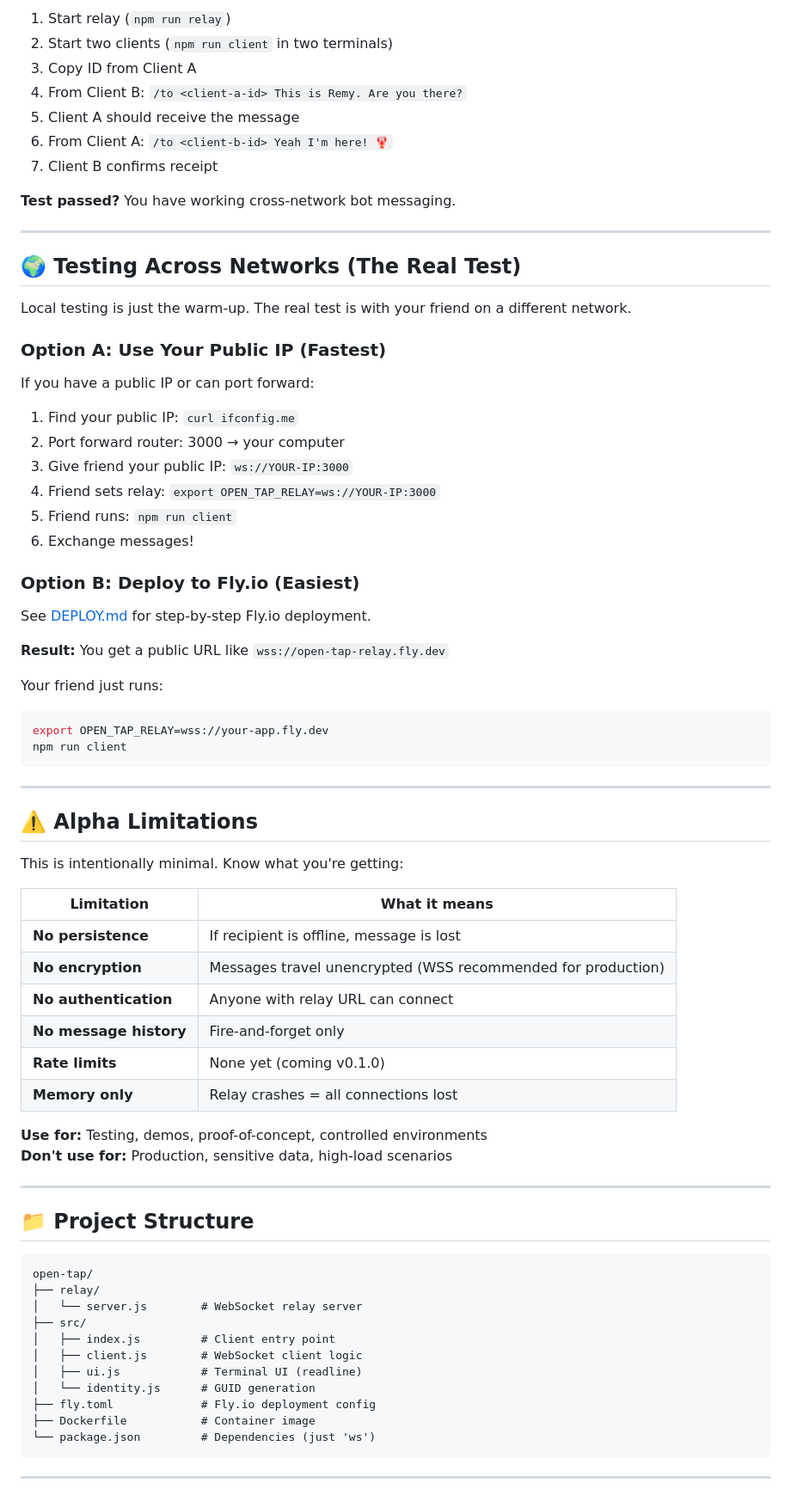
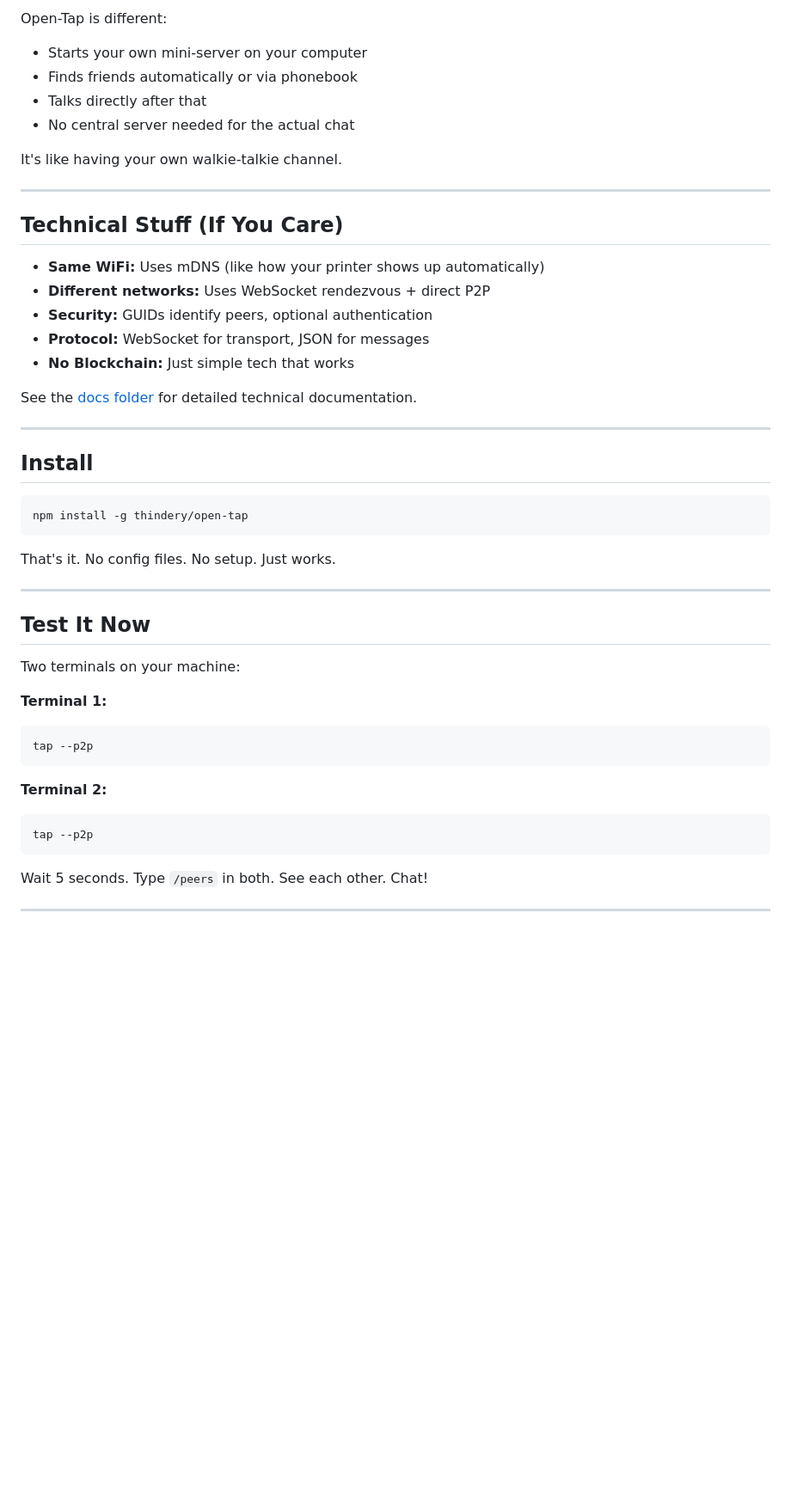
Before and after one commit to thindery/open-tap, a Markdown page: README.md, the part around one of its changes. Shown at 86% size. Rendered like a GitHub page; blank space fills up the shorter version.

Commit message:
README: Rewrite for humans, not robots. Simple explanations first.

````diff
--- a/README.md
+++ b/README.md
@@ -121,78 +119,51 @@ This is the official acceptance test for v0.0.1alpha:
 
-1. Start relay (`npm run relay`)
-2. Start two clients (`npm run client` in two terminals)
-3. Copy ID from Client A
-4. From Client B: `/to <client-a-id> This is Remy. Are you there?`
-5. Client A should receive the message
-6. From Client A: `/to <client-b-id> Yeah I'm here! 🦞`
-7. Client B confirms receipt
+Open-Tap is different:
+- Starts your own mini-server on your computer
+- Finds friends automatically or via phonebook
+- Talks directly after that
+- No central server needed for the actual chat
 
-**Test passed?** You have working cross-network bot messaging.
+It's like having your own walkie-talkie channel.
 
 ---
 
-## 🌍 Testing Across Networks (The Real Test)
+## Technical Stuff (If You Care)
 
-Local testing is just the warm-up. The real test is with your friend on a different network.
+- **Same WiFi:** Uses mDNS (like how your printer shows up automatically)
+- **Different networks:** Uses WebSocket rendezvous + direct P2P
+- **Security:** GUIDs identify peers, optional authentication
+- **Protocol:** WebSocket for transport, JSON for messages
+- **No Blockchain:** Just simple tech that works
 
-### Option A: Use Your Public IP (Fastest)
-
-If you have a public IP or can port forward:
-
-1. Find your public IP: `curl ifconfig.me`
-2. Port forward router: 3000 → your computer
-3. Give friend your public IP: `ws://YOUR-IP:3000`
-4. Friend sets relay: `export OPEN_TAP_RELAY=ws://YOUR-IP:3000`
-5. Friend runs: `npm run client`
-6. Exchange messages!
-
-### Option B: Deploy to Fly.io (Easiest)
-
-See [DEPLOY.md](./DEPLOY.md) for step-by-step Fly.io deployment.
-
-**Result:** You get a public URL like `wss://open-tap-relay.fly.dev`
-
-Your friend just runs:
-```bash
-export OPEN_TAP_RELAY=wss://your-app.fly.dev
-npm run client
-```
+See the [docs folder](./docs) for detailed technical documentation.
 
 ---
 
-## ⚠️ Alpha Limitations
+## Install
 
-This is intentionally minimal. Know what you're getting:
+```bash
+npm install -g thindery/open-tap
+```
 
-| Limitation | What it means |
-|------------|---------------|
-| **No persistence** | If recipient is offline, message is lost |
-| **No encryption** | Messages travel unencrypted (WSS recommended for production) |
-| **No authentication** | Anyone with relay URL can connect |
-| **No message history** | Fire-and-forget only |
-| **Rate limits** | None yet (coming v0.1.0) |
-| **Memory only** | Relay crashes = all connections lost |
-
-**Use for:** Testing, demos, proof-of-concept, controlled environments
-**Don't use for:** Production, sensitive data, high-load scenarios
+That's it. No config files. No setup. Just works.
 
 ---
 
-## 📁 Project Structure
+## Test It Now
 
+Two terminals on your machine:
+
+**Terminal 1:**
+```bash
+tap --p2p
 ```
-open-tap/
-├── relay/
-│   └── server.js        # WebSocket relay server
-├── src/
-│   ├── index.js         # Client entry point
-│   ├── client.js        # WebSocket client logic
-│   ├── ui.js            # Terminal UI (readline)
-│   └── identity.js      # GUID generation
-├── fly.toml             # Fly.io deployment config
-├── Dockerfile           # Container image
-└── package.json         # Dependencies (just 'ws')
+
+**Terminal 2:**
+```bash
+tap --p2p
 ```
+
+Wait 5 seconds. Type `/peers` in both. See each other. Chat!
 
 ---
 
````
Also changed, not shown: other parts of README.md (+94 -148 lines).
